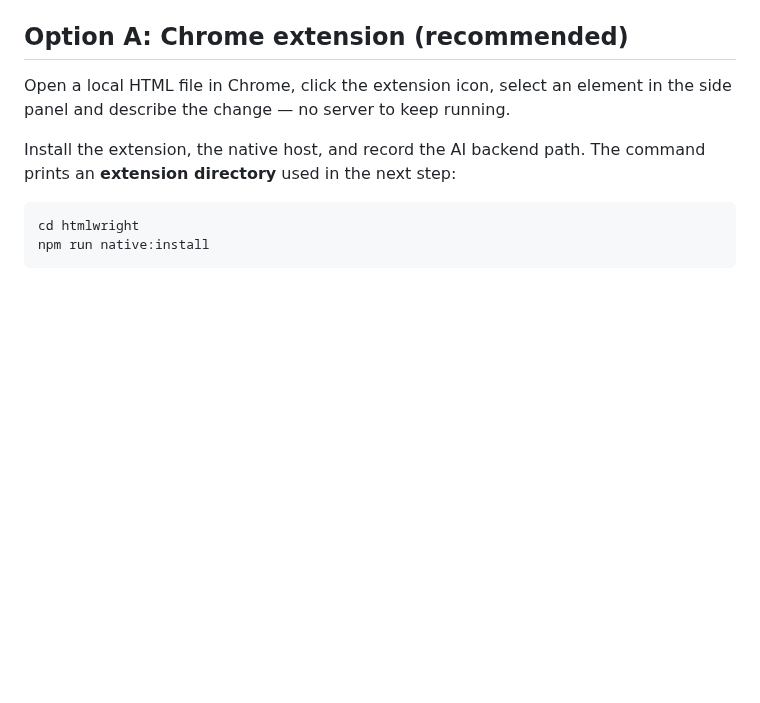
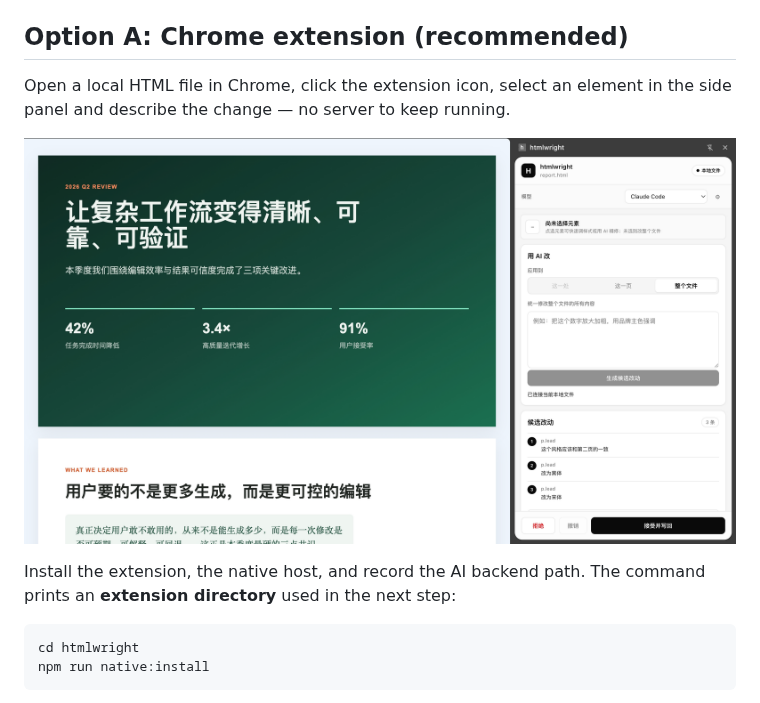
Before and after one commit to Clouds06/htmlwright, a Markdown page: README.md, the part around the change. Rendered like a GitHub page; pictures changed too: assets/screenshot-extension.png (added); blank space fills up the shorter version.

```diff
--- a/README.md
+++ b/README.md
@@ -45,6 +45,8 @@ A few one-time terminal commands; after that it's just the mouse.
 ## Option A: Chrome extension (recommended)
 
 Open a local HTML file in Chrome, click the extension icon, select an element in the side panel and describe the change — no server to keep running.
+
+![htmlwright Chrome extension side panel](./assets/screenshot-extension.png)
 
 Install the extension, the native host, and record the AI backend path. The command prints an **extension directory** used in the next step:
 
```
Also changed, not shown: README.zh-CN.md (+2 -0 lines).
